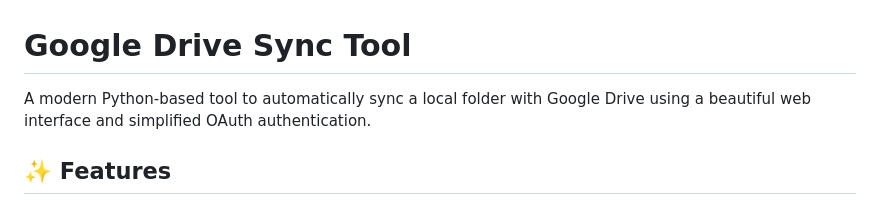
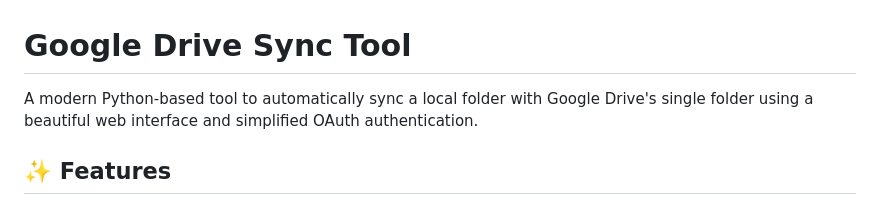
Before and after one commit to bigyanchap/Google-Drive-Sync-Tool, a Markdown page: README.md, the part around the change. Rendered like a GitHub page.

Commit message:
Updated Intro

```diff
--- a/README.md
+++ b/README.md
@@ -1,6 +1,6 @@
 # Google Drive Sync Tool
 
-A modern Python-based tool to automatically sync a local folder with Google Drive using a beautiful web interface and simplified OAuth authentication.
+A modern Python-based tool to automatically sync a local folder with Google Drive's single folder using a beautiful web interface and simplified OAuth authentication.
 
 ## ✨ Features
 
```
